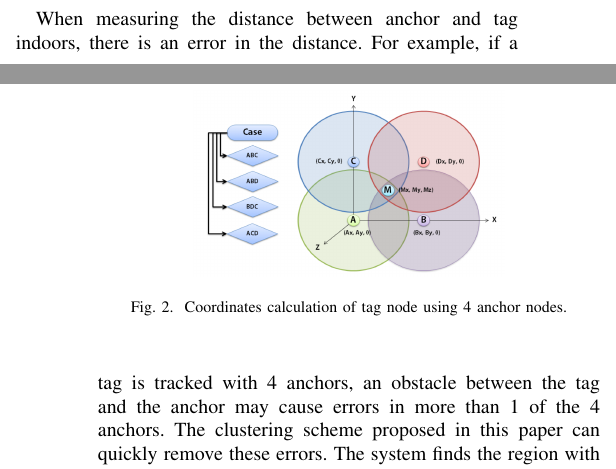
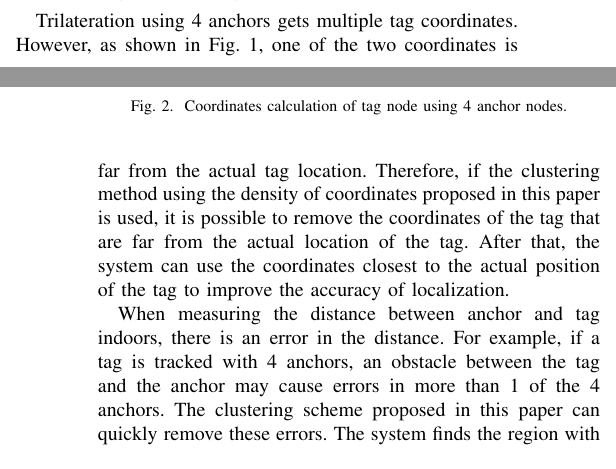
Before and after one commit to flowaredev/papers, a LaTeX paper (A Real-time Clustering Scheme using Coordinate Density for 3D Localization.tex): two parts of the columns of pages 1 and 2 of 4, joined at a grey line, cut at the place of the change. Compiled offline with pdfLaTeX.

Commit message:
제안하는 알고리즘에 대한 논리적 배경 추가.

```diff
--- a/A Real-time Clustering Scheme using Coordinate Density for 3D Localization.tex
+++ b/A Real-time Clustering Scheme using Coordinate Density for 3D Localization.tex
@@ -66,6 +66,8 @@ The proposed scheme collects the coordinates of each anchor node and the distanc
 \end{figure}
 
 \subsection{Clustering method using the density of coordinates}
+Trilateration using 4 anchors gets multiple tag coordinates. However, as shown in Fig. \ref{fig1}, one of the two coordinates is far from the actual tag location. Therefore, if the clustering method using the density of coordinates proposed in this paper is used, it is possible to remove the coordinates of the tag that are far from the actual location of the tag. After that, the system can use the coordinates closest to the actual position of the tag to improve the accuracy of localization.
+
 When measuring the distance between anchor and tag indoors, there is an error in the distance. For example, if a tag is tracked with 4 anchors, an obstacle between the tag and the anchor may cause errors in more than 1 of the 4 anchors. The clustering scheme proposed in this paper can quickly remove these errors. The system finds the region with the highest density of the eight computed coordinates. First, the distance is calculated by combining two coordinates. As shown in equation \ref{eq2}, there are 28 pairs of calculated distances. The highest density of 8 tag coordinates calculated when trilateration is performed 4 times is found by the clustering scheme.
 
 \begin{equation}
```
Also changed, not shown: README.md.
